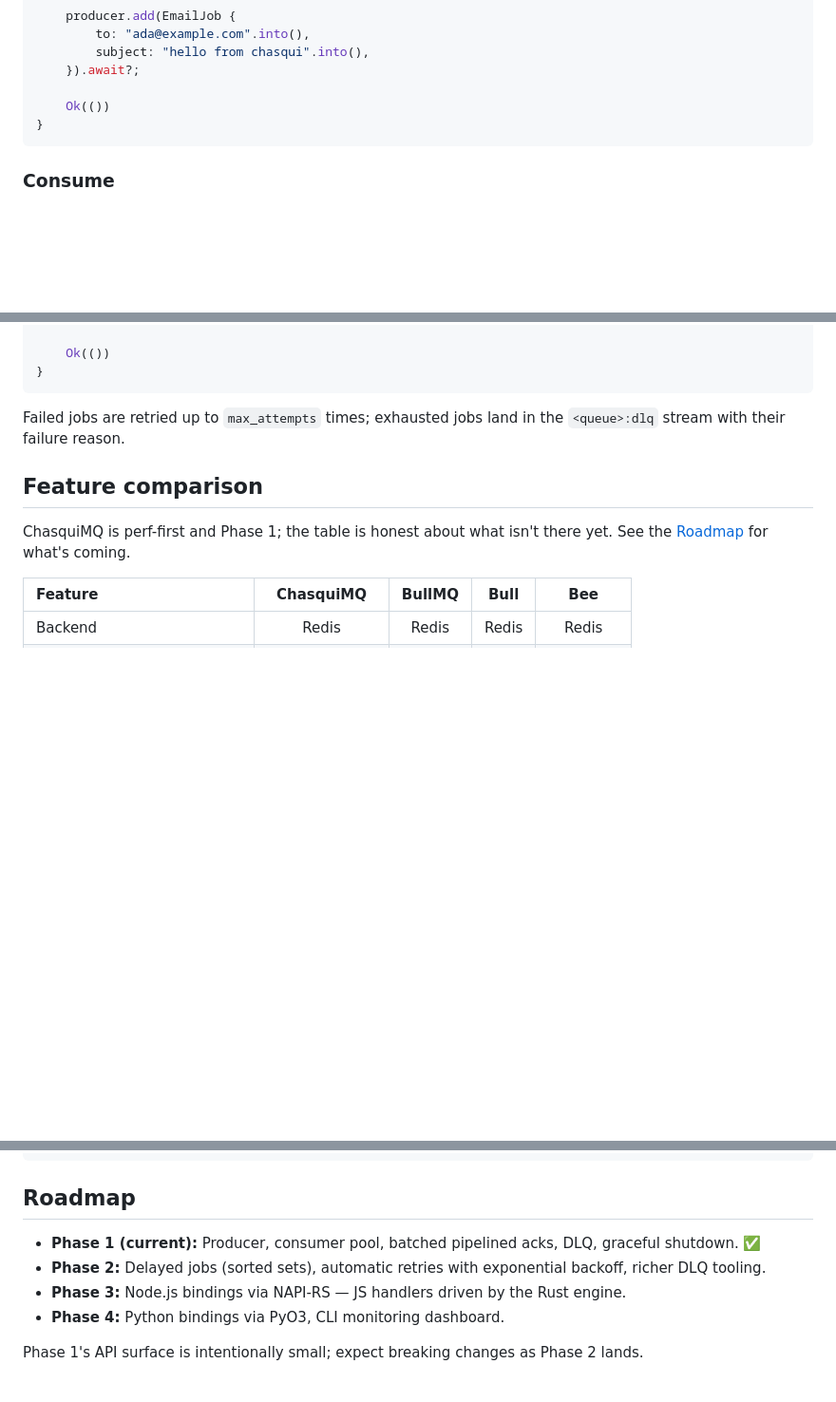
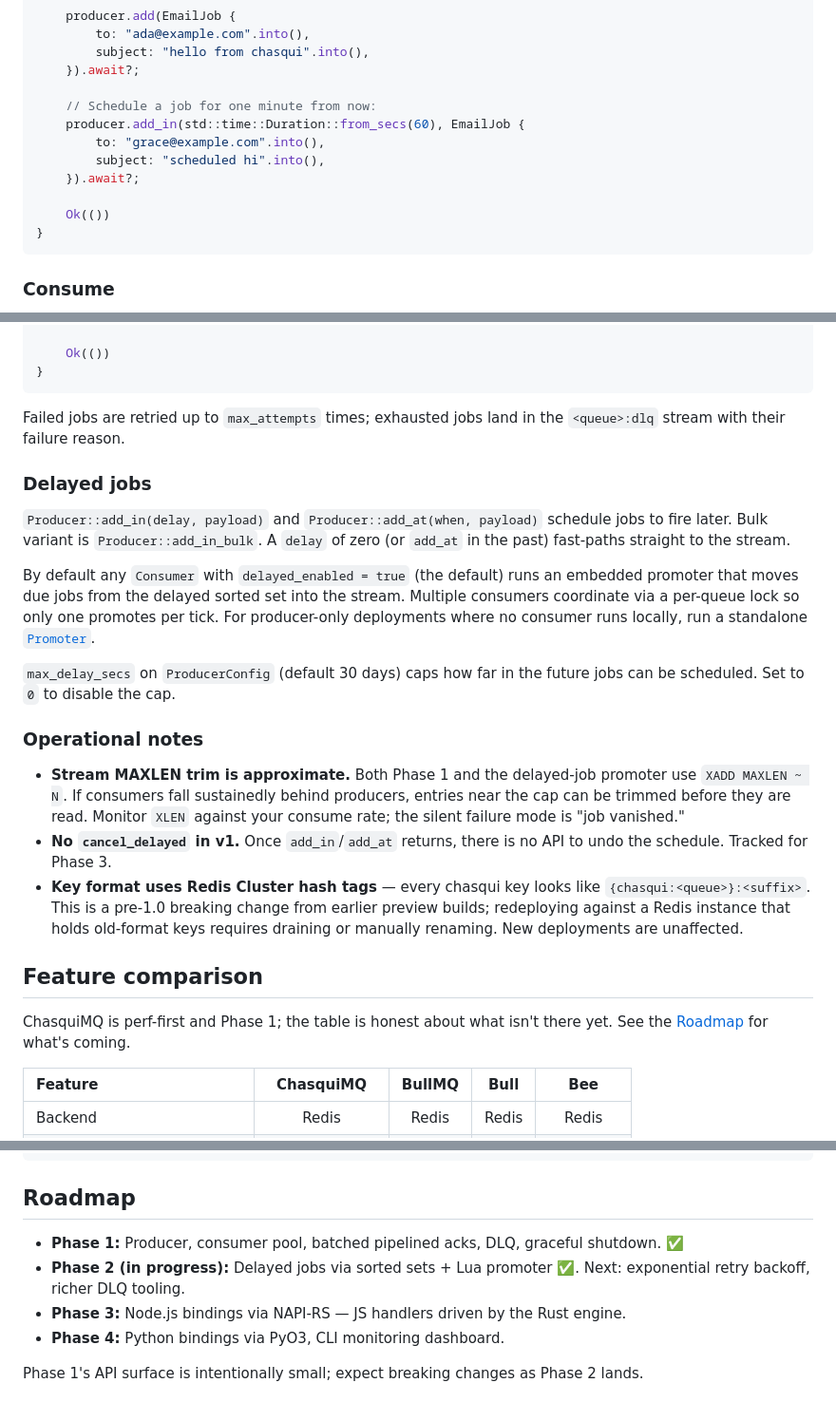
Before and after one commit to jotarios/chasquimq, a Markdown page: README.md, 3 parts joined by grey strips. Shown at 95% size. Drawn GitHub-style; blank space fills up the shorter version.

````diff
--- a/README.md
+++ b/README.md
@@ -61,6 +61,12 @@ async fn main() -> anyhow::Result<()> {
         subject: "hello from chasqui".into(),
     }).await?;
 
+    // Schedule a job for one minute from now:
+    producer.add_in(std::time::Duration::from_secs(60), EmailJob {
+        to: "grace@example.com".into(),
+        subject: "scheduled hi".into(),
+    }).await?;
+
     Ok(())
 }
 ```
@@ -90,6 +96,20 @@ async fn main() -> anyhow::Result<()> {
 
 Failed jobs are retried up to `max_attempts` times; exhausted jobs land in the `<queue>:dlq` stream with their failure reason.
 
+### Delayed jobs
+
+`Producer::add_in(delay, payload)` and `Producer::add_at(when, payload)` schedule jobs to fire later. Bulk variant is `Producer::add_in_bulk`. A `delay` of zero (or `add_at` in the past) fast-paths straight to the stream.
+
+By default any `Consumer` with `delayed_enabled = true` (the default) runs an embedded promoter that moves due jobs from the delayed sorted set into the stream. Multiple consumers coordinate via a per-queue lock so only one promotes per tick. For producer-only deployments where no consumer runs locally, run a standalone [`Promoter`](chasquimq/examples/standalone_promoter.rs).
+
+`max_delay_secs` on `ProducerConfig` (default 30 days) caps how far in the future jobs can be scheduled. Set to `0` to disable the cap.
+
+### Operational notes
+
+- **Stream MAXLEN trim is approximate.** Both Phase 1 and the delayed-job promoter use `XADD MAXLEN ~ N`. If consumers fall sustainedly behind producers, entries near the cap can be trimmed before they are read. Monitor `XLEN` against your consume rate; the silent failure mode is "job vanished."
+- **No `cancel_delayed` in v1.** Once `add_in`/`add_at` returns, there is no API to undo the schedule. Tracked for Phase 3.
+- **Key format uses Redis Cluster hash tags** — every chasqui key looks like `{chasqui:<queue>}:<suffix>`. This is a pre-1.0 breaking change from earlier preview builds; redeploying against a Redis instance that holds old-format keys requires draining or manually renaming. New deployments are unaffected.
+
 ## Feature comparison
 
 ChasquiMQ is perf-first and Phase 1; the table is honest about what isn't there yet. See the [Roadmap](#roadmap) for what's coming.
@@ -133,8 +153,8 @@ spike/             exploratory throwaway code (not part of the engine)
 
 ## Roadmap
 
-- **Phase 1 (current):** Producer, consumer pool, batched pipelined acks, DLQ, graceful shutdown. ✅
-- **Phase 2:** Delayed jobs (sorted sets), automatic retries with exponential backoff, richer DLQ tooling.
+- **Phase 1:** Producer, consumer pool, batched pipelined acks, DLQ, graceful shutdown. ✅
+- **Phase 2 (in progress):** Delayed jobs via sorted sets + Lua promoter ✅. Next: exponential retry backoff, richer DLQ tooling.
 - **Phase 3:** Node.js bindings via NAPI-RS — JS handlers driven by the Rust engine.
 - **Phase 4:** Python bindings via PyO3, CLI monitoring dashboard.
 
````
Also changed, not shown: other parts of README.md (+2 -2 lines), CLAUDE.md (+1 -1 lines), TODOS.md (+45 -13 lines).
